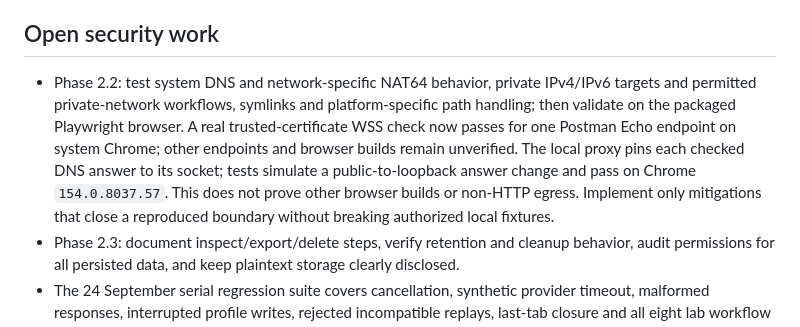
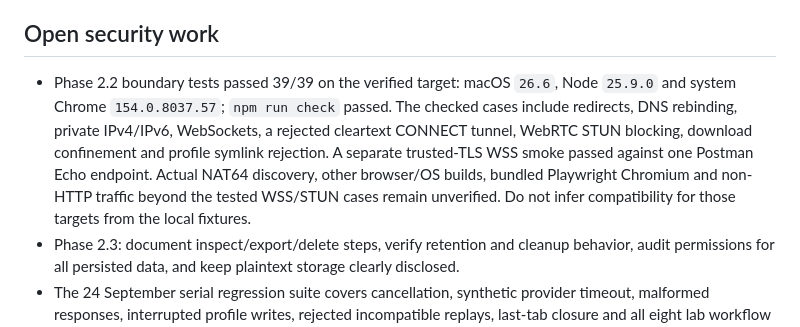
Before and after one commit to OthmaneBlial/FreeComputerUse, a Markdown page: docs/THREAT_MODEL.md, the part around the change. Rendered like a GitHub page.

```diff
--- a/docs/THREAT_MODEL.md
+++ b/docs/THREAT_MODEL.md
@@ -83,15 +83,15 @@ results.
 
 ## Open security work
 
-- Phase 2.2: test system DNS and network-specific NAT64 behavior, private
-  IPv4/IPv6 targets and permitted private-network workflows, symlinks and
-  platform-specific path handling; then validate on the packaged Playwright
-  browser. A real trusted-certificate WSS check now passes for one Postman Echo
-  endpoint on system Chrome; other endpoints and browser builds remain unverified. The local proxy pins each checked DNS answer to its socket;
-  tests simulate a public-to-loopback answer change and pass on Chrome
-  `154.0.8037.57`. This does not prove other browser builds or non-HTTP egress.
-  Implement only mitigations that close a reproduced boundary without breaking
-  authorized local fixtures.
+- Phase 2.2 boundary tests passed 39/39 on the verified target: macOS `26.6`,
+  Node `25.9.0` and system Chrome `154.0.8037.57`; `npm run check` passed.
+  The checked cases include redirects, DNS rebinding, private IPv4/IPv6,
+  WebSockets, a rejected cleartext CONNECT tunnel, WebRTC STUN blocking,
+  download confinement and profile symlink rejection. A separate trusted-TLS
+  WSS smoke passed against one Postman Echo endpoint. Actual NAT64 discovery,
+  other browser/OS builds, bundled Playwright Chromium and non-HTTP traffic
+  beyond the tested WSS/STUN cases remain unverified. Do not infer compatibility
+  for those targets from the local fixtures.
 - Phase 2.3: document inspect/export/delete steps, verify retention and cleanup
   behavior, audit permissions for all persisted data, and keep plaintext storage
   clearly disclosed.
```
Also changed, not shown: ROADMAP.md (+5 -3 lines).
